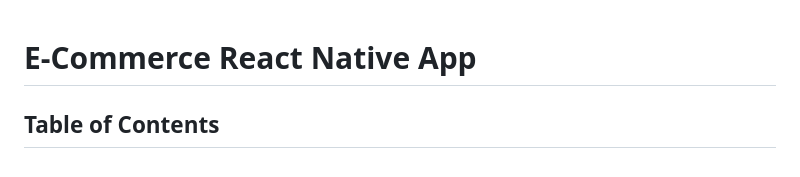
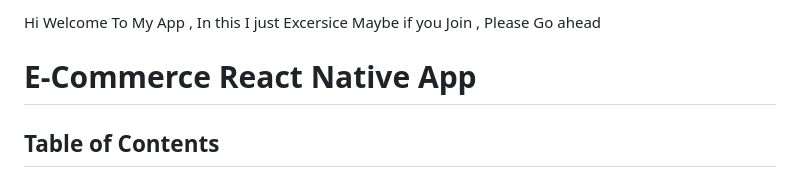
Before and after one commit to Bagusbimawan/E-commerce-mobile, a Markdown page: README.md, the part around the change. GitHub-like rendering.

Commit message:
docs : Update README.md

```diff
--- a/README.md
+++ b/README.md
@@ -1,3 +1,6 @@
+Hi Welcome To My App , In this I just Excersice
+Maybe if you Join , Please Go ahead
+
 # E-Commerce React Native App
 
 ## Table of Contents
```
